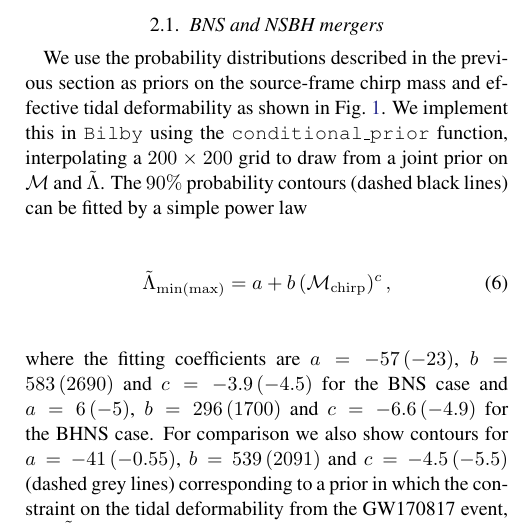
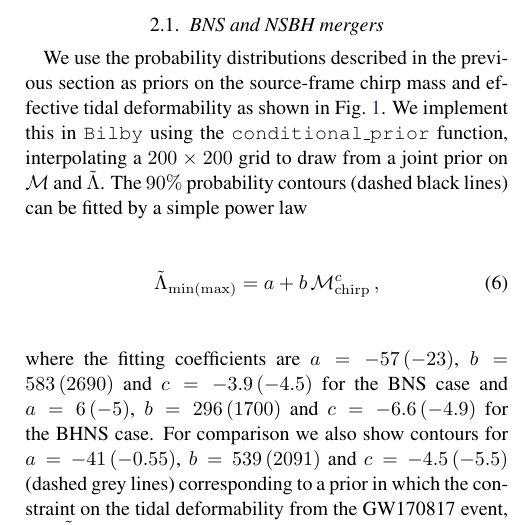
Before and after one commit to EckerChristian/MCLambdaBHNS, a LaTeX paper (paper.tex): part of one column of page 3 of 8, cut so that both start at the same text. Compiled offline with pdfLaTeX.

Commit message:
pushing to pull

```diff
--- a/paper.tex
+++ b/paper.tex
@@ -261,7 +261,7 @@ $\tilde{\Lambda}$. The $90\%$ probability contours (dashed black lines) can
 be fitted by a simple power law
 %
 \begin{equation}\label{eq:fit}
-	\tilde\Lambda_{{\rm min}(\rm max)}=a + b \,(\mathcal{M}_{\rm chirp})^c\,,
+	\tilde\Lambda_{{\rm min}(\rm max)}=a + b \,\mathcal{M}^c_{\rm chirp}\,,
 \end{equation}
 %
 where the fitting coefficients are $a=-57\,(-23)$, $b=583\,(2690)$ and
```
